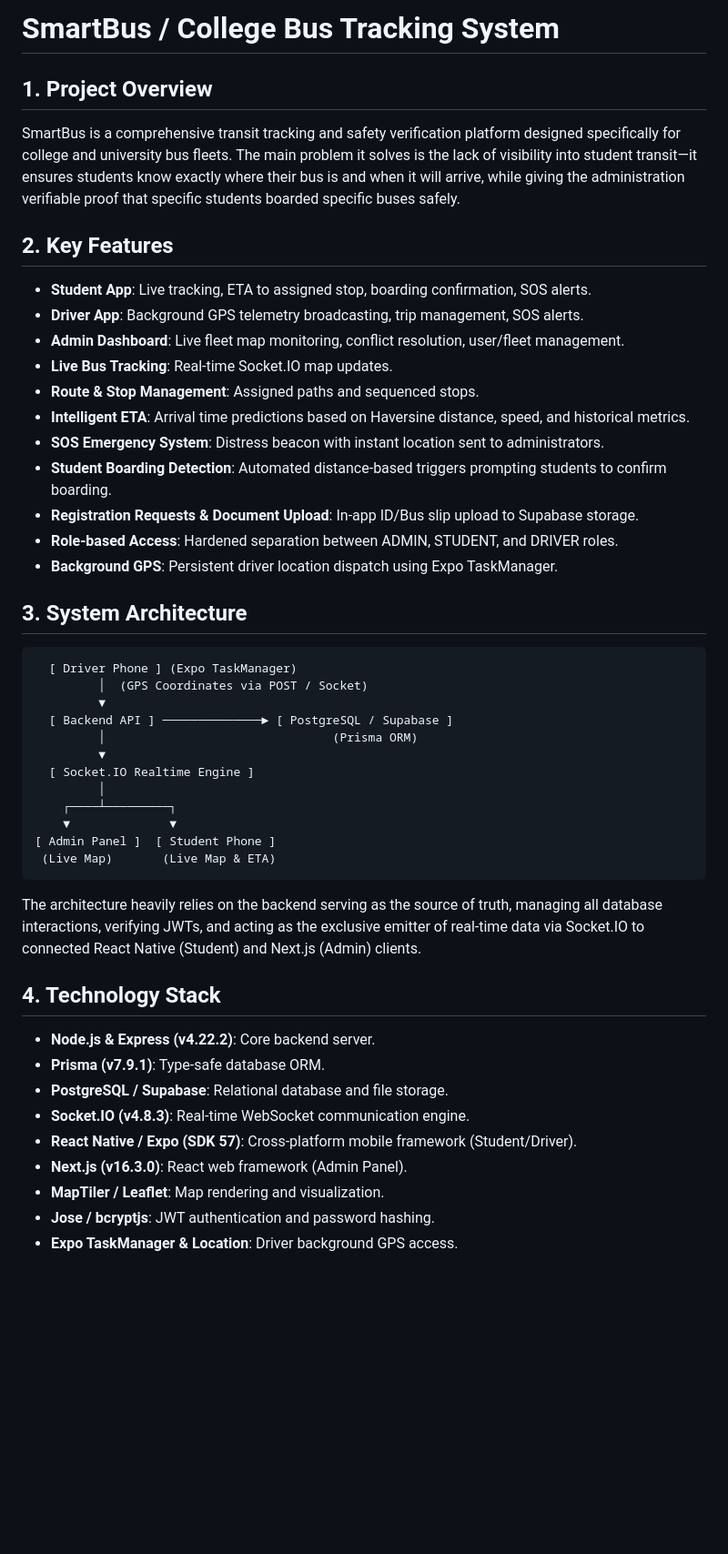
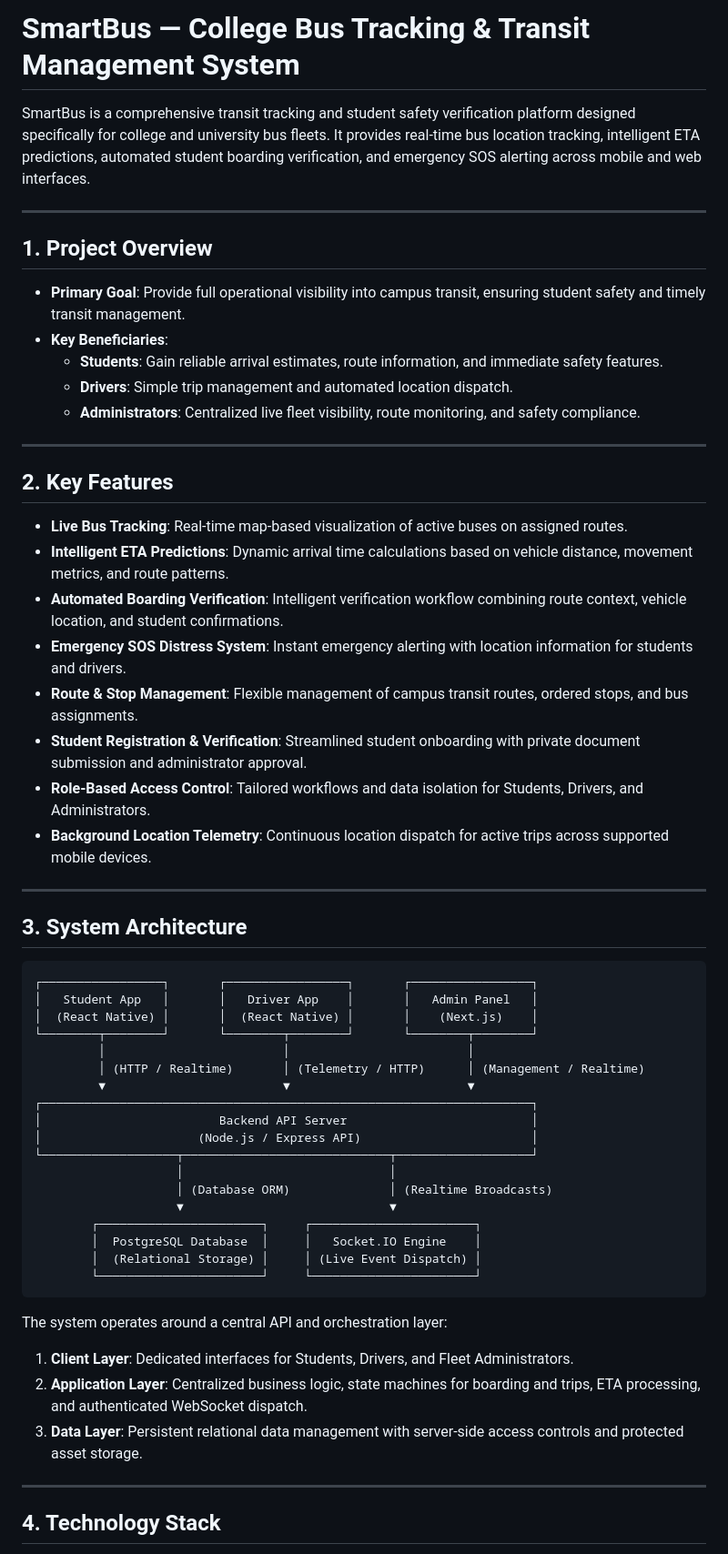
Before and after one commit to krishna-gupta94/bus_tracking_app, a Markdown page: README.md, the part around one of its changes. Shown at 91% size. Drawn GitHub-style; blank space fills up the shorter version.

````diff
--- a/README.md
+++ b/README.md
@@ -1,48 +1,61 @@
-# SmartBus / College Bus Tracking System
+# SmartBus — College Bus Tracking & Transit Management System
+
+SmartBus is a comprehensive transit tracking and student safety verification platform designed specifically for college and university bus fleets. It provides real-time bus location tracking, intelligent ETA predictions, automated student boarding verification, and emergency SOS alerting across mobile and web interfaces.
+
+---
 
 ## 1. Project Overview
-SmartBus is a comprehensive transit tracking and safety verification platform designed specifically for college and university bus fleets.
-The main problem it solves is the lack of visibility into student transit—it ensures students know exactly where their bus is and when it will arrive, while giving the administration verifiable proof that specific students boarded specific buses safely.
+
+- **Primary Goal**: Provide full operational visibility into campus transit, ensuring student safety and timely transit management.
+- **Key Beneficiaries**:
+  - **Students**: Gain reliable arrival estimates, route information, and immediate safety features.
+  - **Drivers**: Simple trip management and automated location dispatch.
+  - **Administrators**: Centralized live fleet visibility, route monitoring, and safety compliance.
+
+---
 
 ## 2. Key Features
-- **Student App**: Live tracking, ETA to assigned stop, boarding confirmation, SOS alerts.
-- **Driver App**: Background GPS telemetry broadcasting, trip management, SOS alerts.
-- **Admin Dashboard**: Live fleet map monitoring, conflict resolution, user/fleet management.
-- **Live Bus Tracking**: Real-time Socket.IO map updates.
-- **Route & Stop Management**: Assigned paths and sequenced stops.
-- **Intelligent ETA**: Arrival time predictions based on Haversine distance, speed, and historical metrics.
-- **SOS Emergency System**: Distress beacon with instant location sent to administrators.
-- **Student Boarding Detection**: Automated distance-based triggers prompting students to confirm boarding.
-- **Registration Requests & Document Upload**: In-app ID/Bus slip upload to Supabase storage.
-- **Role-based Access**: Hardened separation between ADMIN, STUDENT, and DRIVER roles.
-- **Background GPS**: Persistent driver location dispatch using Expo TaskManager.
+
+- **Live Bus Tracking**: Real-time map-based visualization of active buses on assigned routes.
+- **Intelligent ETA Predictions**: Dynamic arrival time calculations based on vehicle distance, movement metrics, and route patterns.
+- **Automated Boarding Verification**: Intelligent verification workflow combining route context, vehicle location, and student confirmations.
+- **Emergency SOS Distress System**: Instant emergency alerting with location information for students and drivers.
+- **Route & Stop Management**: Flexible management of campus transit routes, ordered stops, and bus assignments.
+- **Student Registration & Verification**: Streamlined student onboarding with private document submission and administrator approval.
+- **Role-Based Access Control**: Tailored workflows and data isolation for Students, Drivers, and Administrators.
+- **Background Location Telemetry**: Continuous location dispatch for active trips across supported mobile devices.
+
+---
 
 ## 3. System Architecture
 
 ```text
-  [ Driver Phone ] (Expo TaskManager)
-         │  (GPS Coordinates via POST / Socket)
-         ▼
-  [ Backend API ] ──────────────► [ PostgreSQL / Supabase ]
-         │                                (Prisma ORM)
-         ▼
-  [ Socket.IO Realtime Engine ]
-         │
-    ┌────┴─────────┐
-    ▼              ▼
-[ Admin Panel ]  [ Student Phone ]
- (Live Map)       (Live Map & ETA)
+┌─────────────────┐       ┌─────────────────┐       ┌─────────────────┐
+│   Student App   │       │   Driver App    │       │   Admin Panel   │
+│  (React Native) │       │  (React Native) │       │    (Next.js)    │
+└────────┬────────┘       └────────┬────────┘       └────────┬────────┘
+         │                         │                         │
+         │ (HTTP / Realtime)       │ (Telemetry / HTTP)      │ (Management / Realtime)
+         ▼                         ▼                         ▼
+┌─────────────────────────────────────────────────────────────────────┐
+│                         Backend API Server                          │
+│                      (Node.js / Express API)                        │
+└───────────────────┬─────────────────────────────┬───────────────────┘
+                    │                             │
+                    │ (Database ORM)              │ (Realtime Broadcasts)
+                    ▼                             ▼
+        ┌───────────────────────┐     ┌───────────────────────┐
+        │  PostgreSQL Database  │     │   Socket.IO Engine    │
+        │  (Relational Storage) │     │ (Live Event Dispatch) │
+        └───────────────────────┘     └───────────────────────┘
 ```
-The architecture heavily relies on the backend serving as the source of truth, managing all database interactions, verifying JWTs, and acting as the exclusive emitter of real-time data via Socket.IO to connected React Native (Student) and Next.js (Admin) clients.
+
+The system operates around a central API and orchestration layer:
+1. **Client Layer**: Dedicated interfaces for Students, Drivers, and Fleet Administrators.
+2. **Application Layer**: Centralized business logic, state machines for boarding and trips, ETA processing, and authenticated WebSocket dispatch.
+3. **Data Layer**: Persistent relational data management with server-side access controls and protected asset storage.
+
+---
 
 ## 4. Technology Stack
-- **Node.js & Express (v4.22.2)**: Core backend server.
-- **Prisma (v7.9.1)**: Type-safe database ORM.
-- **PostgreSQL / Supabase**: Relational database and file storage.
-- **Socket.IO (v4.8.3)**: Real-time WebSocket communication engine.
-- **React Native / Expo (SDK 57)**: Cross-platform mobile framework (Student/Driver).
-- **Next.js (v16.3.0)**: React web framework (Admin Panel).
-- **MapTiler / Leaflet**: Map rendering and visualization.
-- **Jose / bcryptjs**: JWT authentication and password hashing.
-- **Expo TaskManager & Location**: Driver background GPS access.
 
````
Also changed, not shown: other parts of README.md (+139 -99 lines).
